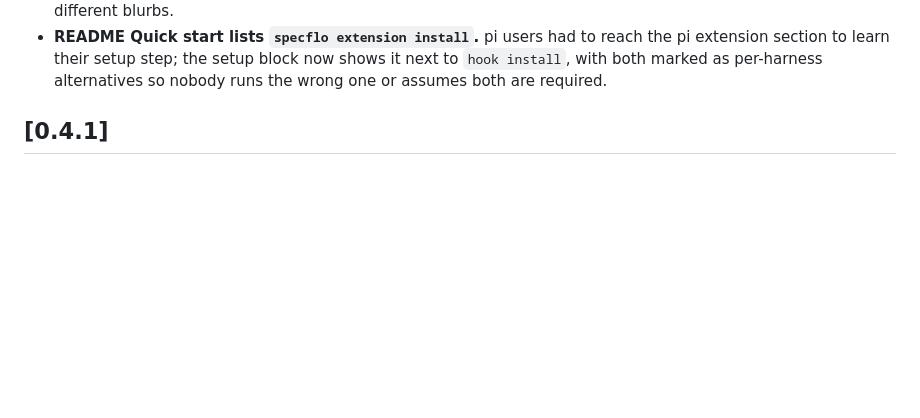
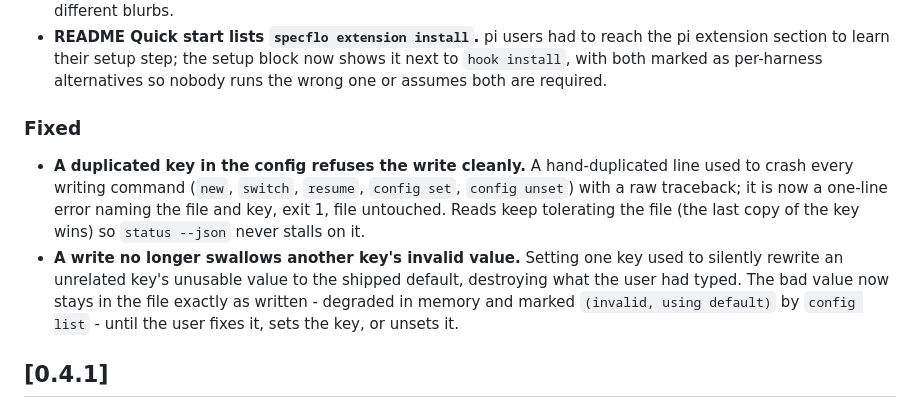
Before and after one commit to TacoTakumi/specflo, a Markdown page: CHANGELOG.md, the part around the change. GitHub-like rendering; blank space fills up the shorter version.

Commit message:
docs(changelog): the two config write-path fixes under 0.5.0

```diff
--- a/CHANGELOG.md
+++ b/CHANGELOG.md
@@ -65,6 +65,20 @@ latter. Release tags are of the form `vX.Y.Z`.
   reach the pi extension section to learn their setup step; the setup block now
   shows it next to `hook install`, with both marked as per-harness alternatives
   so nobody runs the wrong one or assumes both are required.
+
+### Fixed
+- **A duplicated key in the config refuses the write cleanly.** A
+  hand-duplicated line used to crash every writing command (`new`, `switch`,
+  `resume`, `config set`, `config unset`) with a raw traceback; it is now a
+  one-line error naming the file and key, exit 1, file untouched. Reads keep
+  tolerating the file (the last copy of the key wins) so `status --json`
+  never stalls on it.
+- **A write no longer swallows another key's invalid value.** Setting one key
+  used to silently rewrite an unrelated key's unusable value to the shipped
+  default, destroying what the user had typed. The bad value now stays in the
+  file exactly as written - degraded in memory and marked
+  `(invalid, using default)` by `config list` - until the user fixes it, sets
+  the key, or unsets it.
 
 ## [0.4.1]
 
```
